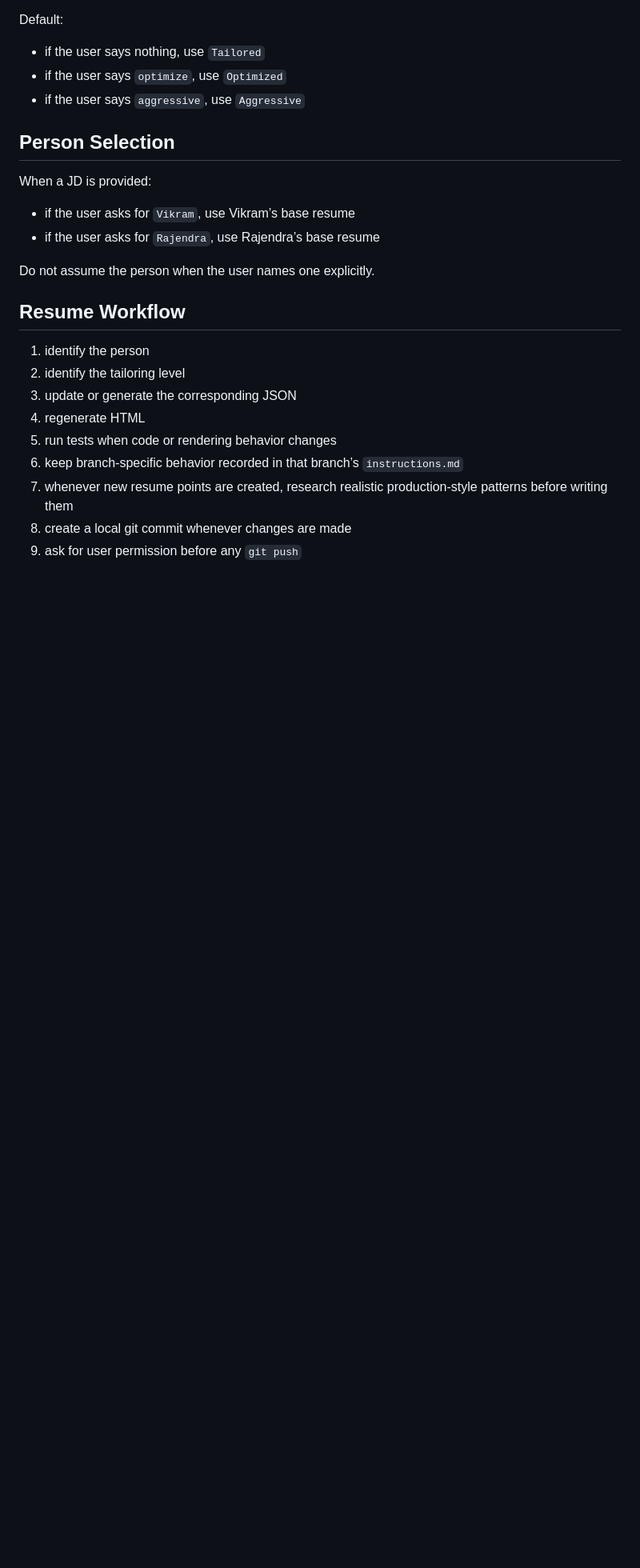
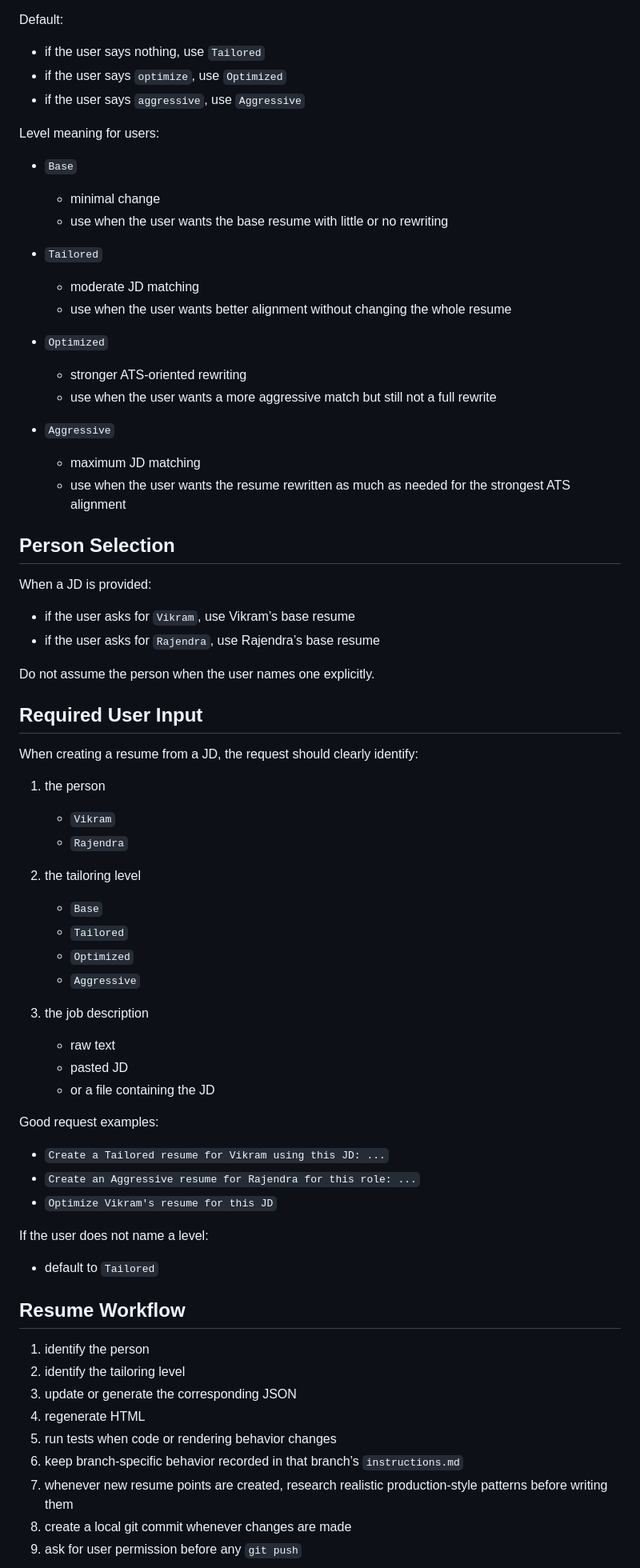
Before and after one commit to rajendranelakurthi/build-resume-bot, a Markdown page: instructions.md, the part around one of its changes. Shown at 80% size. Drawn GitHub-style; blank space fills up the shorter version.

Commit message:
Clarify level-based resume workflow

```diff
--- a/instructions.md
+++ b/instructions.md
@@ -54,6 +61,24 @@ Default:
 - if the user says `optimize`, use `Optimized`
 - if the user says `aggressive`, use `Aggressive`
 
+Level meaning for users:
+
+- `Base`
+  - minimal change
+  - use when the user wants the base resume with little or no rewriting
+
+- `Tailored`
+  - moderate JD matching
+  - use when the user wants better alignment without changing the whole resume
+
+- `Optimized`
+  - stronger ATS-oriented rewriting
+  - use when the user wants a more aggressive match but still not a full rewrite
+
+- `Aggressive`
+  - maximum JD matching
+  - use when the user wants the resume rewritten as much as needed for the strongest ATS alignment
+
 ## Person Selection
 
 When a JD is provided:
@@ -62,6 +87,35 @@ When a JD is provided:
 - if the user asks for `Rajendra`, use Rajendra’s base resume
 
 Do not assume the person when the user names one explicitly.
+
+## Required User Input
+
+When creating a resume from a JD, the request should clearly identify:
+
+1. the person
+   - `Vikram`
+   - `Rajendra`
+
+2. the tailoring level
+   - `Base`
+   - `Tailored`
+   - `Optimized`
+   - `Aggressive`
+
+3. the job description
+   - raw text
+   - pasted JD
+   - or a file containing the JD
+
+Good request examples:
+
+- `Create a Tailored resume for Vikram using this JD: ...`
+- `Create an Aggressive resume for Rajendra for this role: ...`
+- `Optimize Vikram's resume for this JD`
+
+If the user does not name a level:
+
+- default to `Tailored`
 
 ## Resume Workflow
 
```
Also changed, not shown: other parts of instructions.md (+10 -3 lines).
